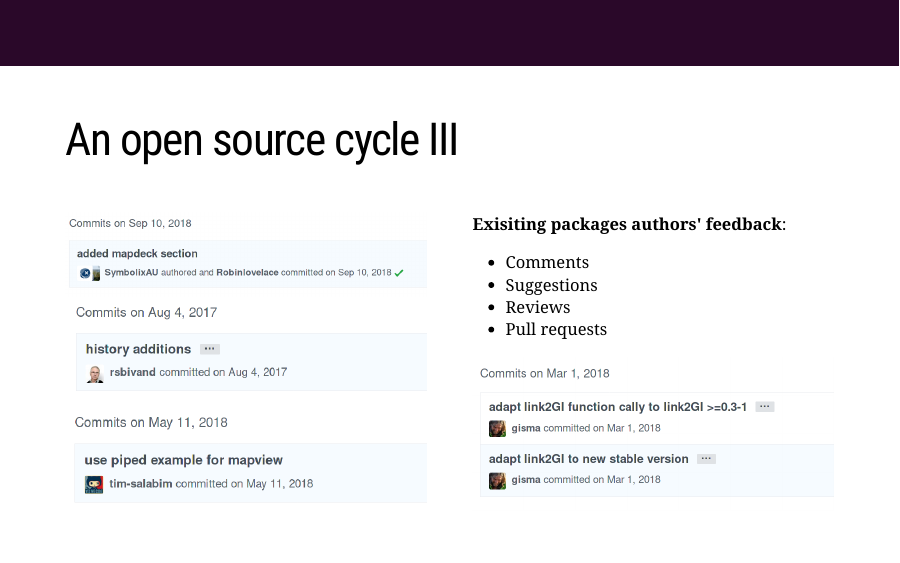
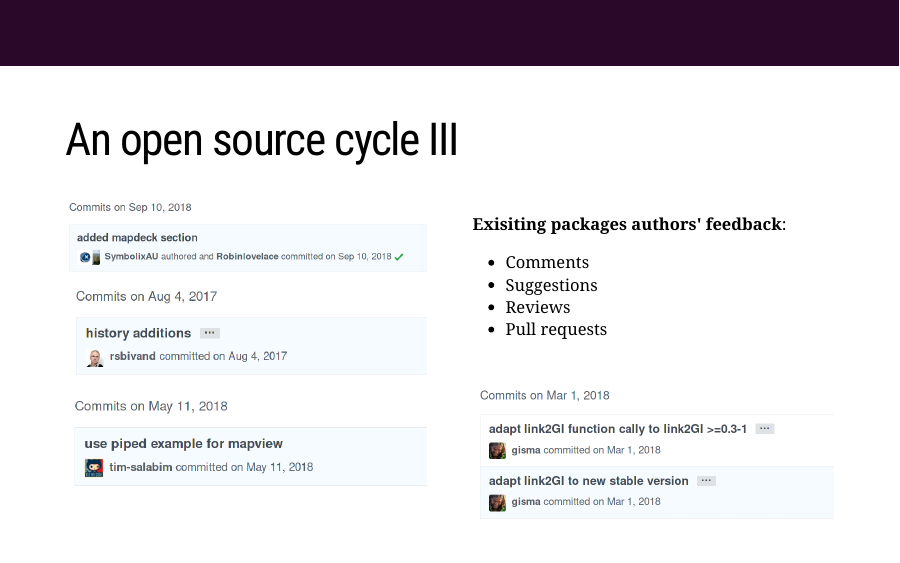
Before and after one commit to geocompr/user_19, an R Markdown document (presentation/index.Rmd): page 11 of 16. Rendered offline with R 4.5, knitr and Pandoc, with nearby package versions; the slides are laid out offline by our stand-in for remark.js, each with all of its steps uncovered, in fonts that may differ from those the slides ask for, and without slide numbers, shadows or browser add-ons; a font, style sheet, LaTeX package, included part or bibliography that could not be used is replaced or left out.

Commit message:
updates spacing

````diff
--- a/presentation/index.Rmd
+++ b/presentation/index.Rmd
@@ -245,9 +245,17 @@ background-size: cover
 <!--add examples - images-->
 
 ```{r}
-knitr::include_graphics(c("figs/02-impact1.png",
-                          "figs/02-impact2.png",
-                          "figs/02-impact4.png"))
+knitr::include_graphics(c("figs/02-impact1.png"))
+```
+
+
+```{r}
+knitr::include_graphics(c("figs/02-impact2.png"))
+```
+
+
+```{r}
+knitr::include_graphics(c("figs/02-impact4.png"))
 ```
 
 
@@ -260,6 +268,8 @@ knitr::include_graphics(c("figs/02-impact1.png",
 - Suggestions
 - Reviews
 - Pull requests
+
+<br>
 
 ```{r}
 knitr::include_graphics(c("figs/02-impact3.png"))
````
Also changed, not shown: presentation/index.html.
